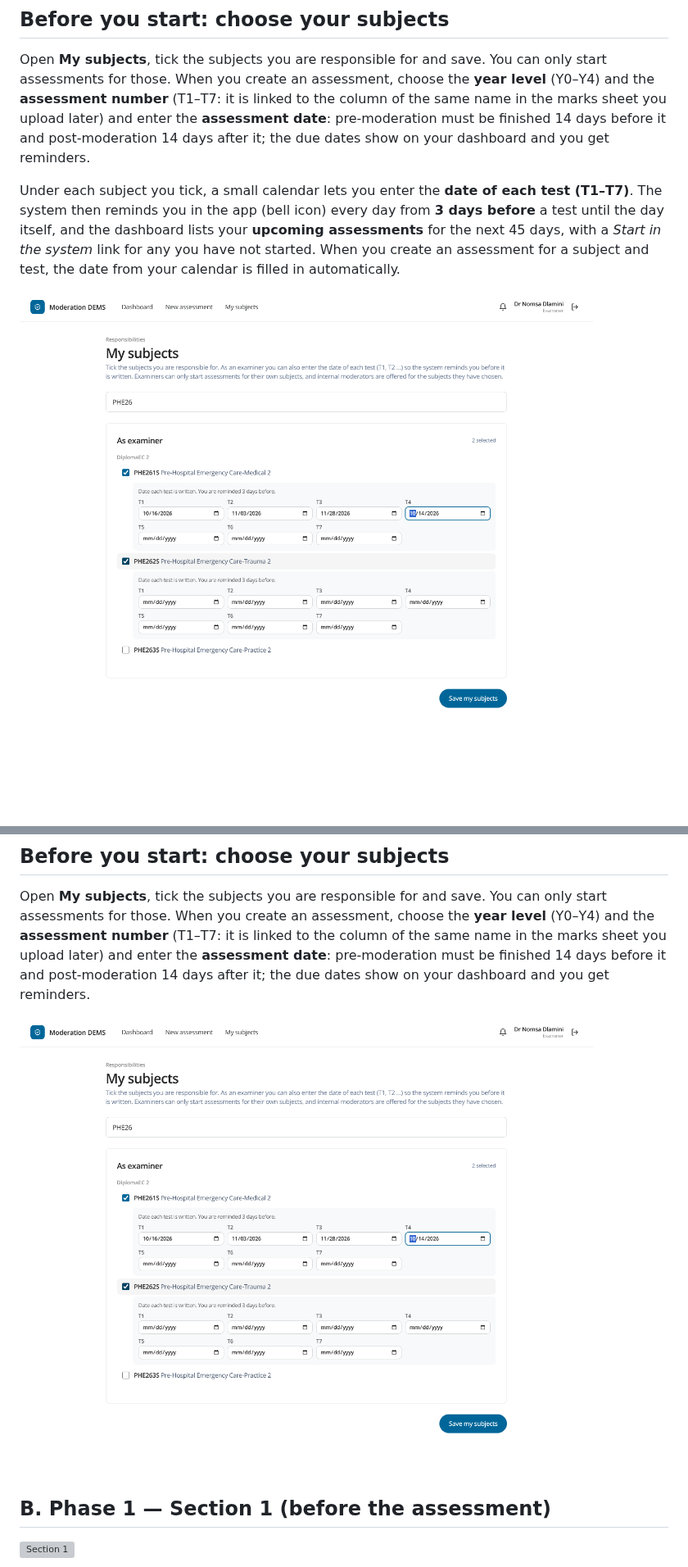
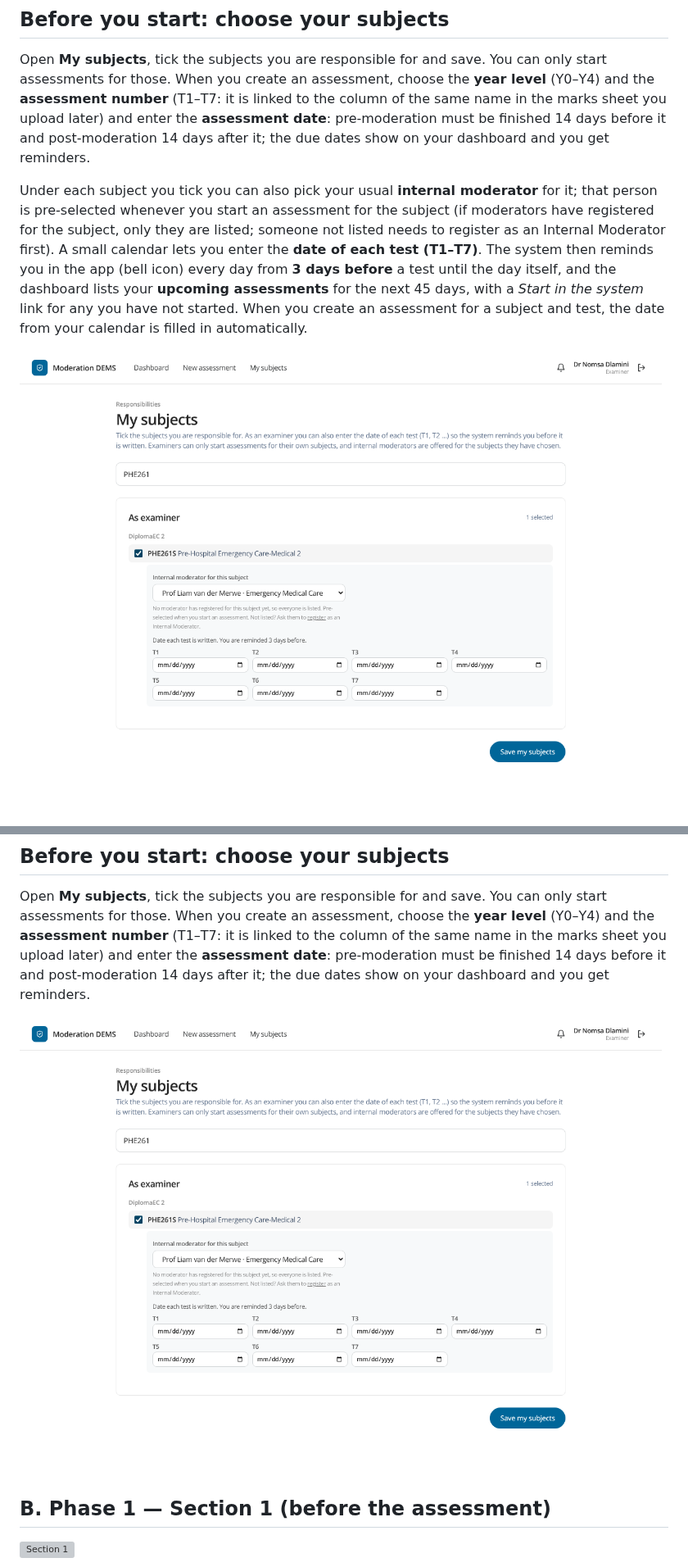
Before and after one commit to meyerjo2024/ModerationDEMS, a Markdown page: docs/manuals/01-examiner.md, 2 parts joined by grey strips. Shown at 82% size. GitHub-like rendering; pictures changed too: docs/screenshots/my-subjects.png; blank space fills up the shorter version; grey boxes are pictures that could not be loaded.

```diff
--- a/docs/manuals/01-examiner.md
+++ b/docs/manuals/01-examiner.md
@@ -6,7 +6,7 @@ You own an assessment from the first draft to the final signed report. You act i
 
 Open **My subjects**, tick the subjects you are responsible for and save. You can only start assessments for those. When you create an assessment, choose the **year level** (Y0–Y4) and the **assessment number** (T1–T7: it is linked to the column of the same name in the marks sheet you upload later) and enter the **assessment date**: pre-moderation must be finished 14 days before it and post-moderation 14 days after it; the due dates show on your dashboard and you get reminders.
 
-Under each subject you tick, a small calendar lets you enter the **date of each test (T1–T7)**. The system then reminds you in the app (bell icon) every day from **3 days before** a test until the day itself, and the dashboard lists your **upcoming assessments** for the next 45 days, with a *Start in the system* link for any you have not started. When you create an assessment for a subject and test, the date from your calendar is filled in automatically.
+Under each subject you tick you can also pick your usual **internal moderator** for it; that person is pre-selected whenever you start an assessment for the subject (if moderators have registered for the subject, only they are listed; someone not listed needs to register as an Internal Moderator first). A small calendar lets you enter the **date of each test (T1–T7)**. The system then reminds you in the app (bell icon) every day from **3 days before** a test until the day itself, and the dashboard lists your **upcoming assessments** for the next 45 days, with a *Start in the system* link for any you have not started. When you create an assessment for a subject and test, the date from your calendar is filled in automatically.
 
 ![My subjects](../screenshots/my-subjects.png)
 
```
Also changed, not shown: docs/workflow.md (+1 -0 lines), 6 other files.
